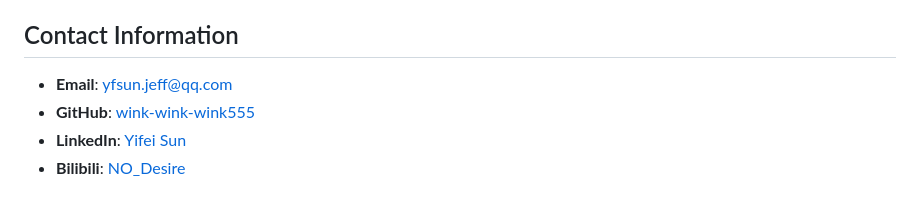
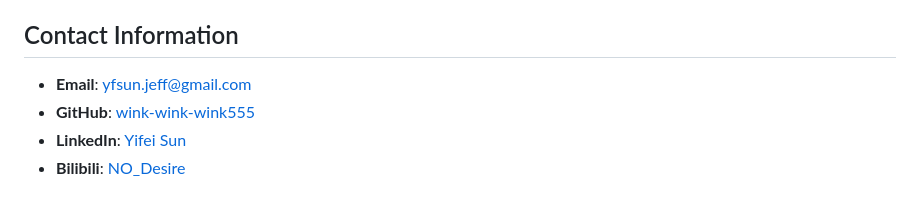
Before and after one commit to wink-wink-wink555/blind_navigation, a Markdown page: README.md, the part around the change. Drawn GitHub-style.

```diff
--- a/README.md
+++ b/README.md
@@ -145,7 +145,7 @@ The application will run at http://127.0.0.1:5000/.
 
 ## Contact Information
 
-- **Email**: yfsun.jeff@qq.com
+- **Email**: yfsun.jeff@gmail.com
 - **GitHub**: [wink-wink-wink555](https://github.com/wink-wink-wink555)
 - **LinkedIn**: [Yifei Sun](https://www.linkedin.com/in/yifei-sun-0bab66341/)
 - **Bilibili**: [NO_Desire](https://space.bilibili.com/623490717)
```
